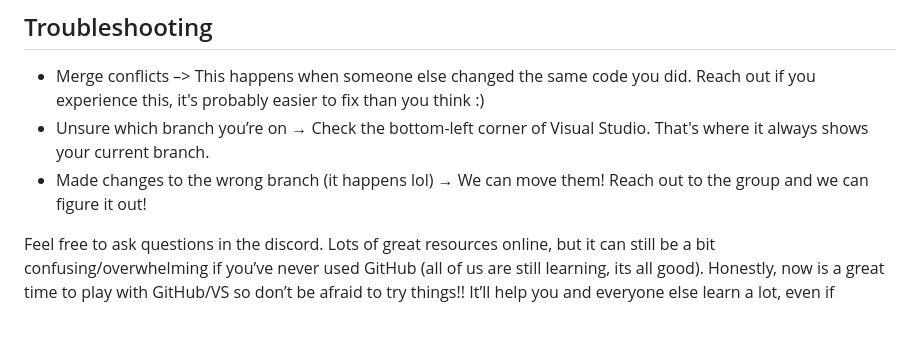
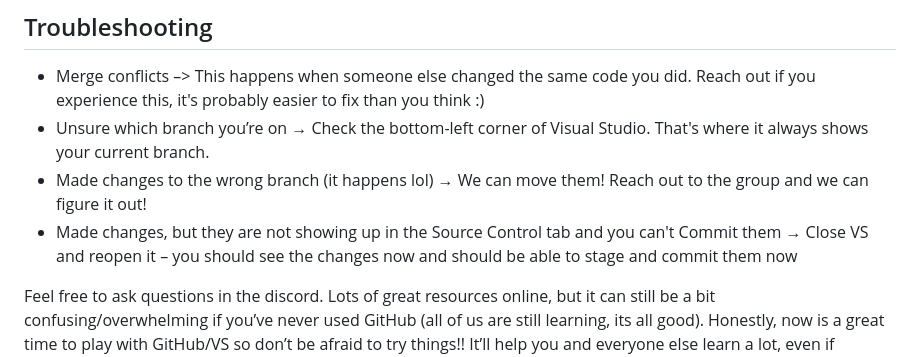
Before and after one commit to WolfesBBQ/WolfesBBQ, a Markdown page: README.md, the part around the change. GitHub-like rendering; blank space fills up the shorter version.

Commit message:
Updated README.md to include troubleshooting info on an issue where changes do not show up in the source control tab

```diff
--- a/README.md
+++ b/README.md
@@ -94,6 +94,7 @@ Whoever was selected as the Reviewer will review it, and then we'll merge it int
 - Merge conflicts –> This happens when someone else changed the same code you did. Reach out if you experience this, it's probably easier to fix than you think :)
 - Unsure which branch you’re on → Check the bottom-left corner of Visual Studio. That's where it always shows your current branch.
 - Made changes to the wrong branch (it happens lol) → We can move them! Reach out to the group and we can figure it out!
+- Made changes, but they are not showing up in the Source Control tab and you can't Commit them → Close VS and reopen it – you should see the changes now and should be able to stage and commit them now
 
 Feel free to ask questions in the discord. Lots of great resources online, but it can still be a bit confusing/overwhelming if you’ve never used GitHub
 (all of us are still learning, its all good). Honestly, now is a great time to play with GitHub/VS so don’t be afraid to try things!!
```
